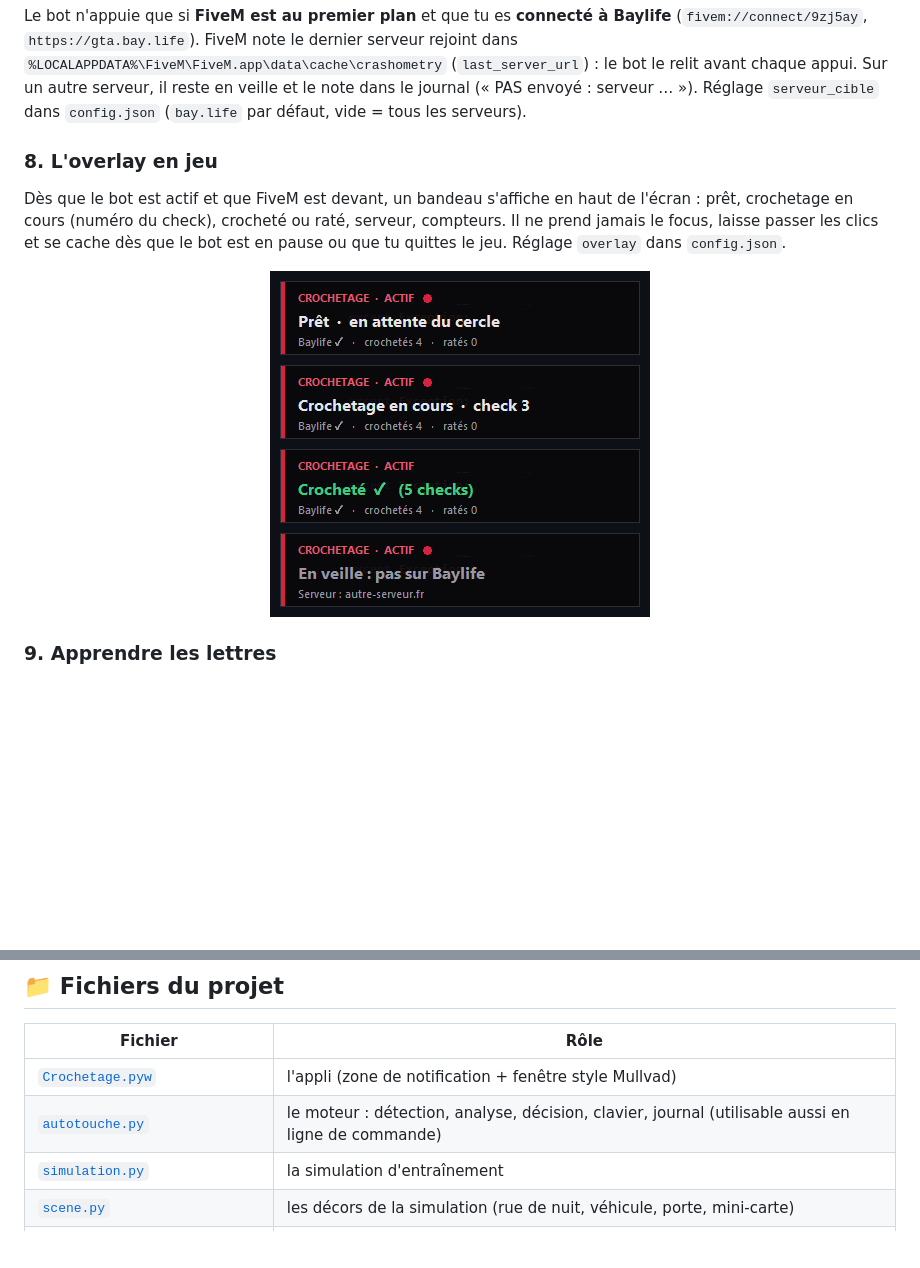
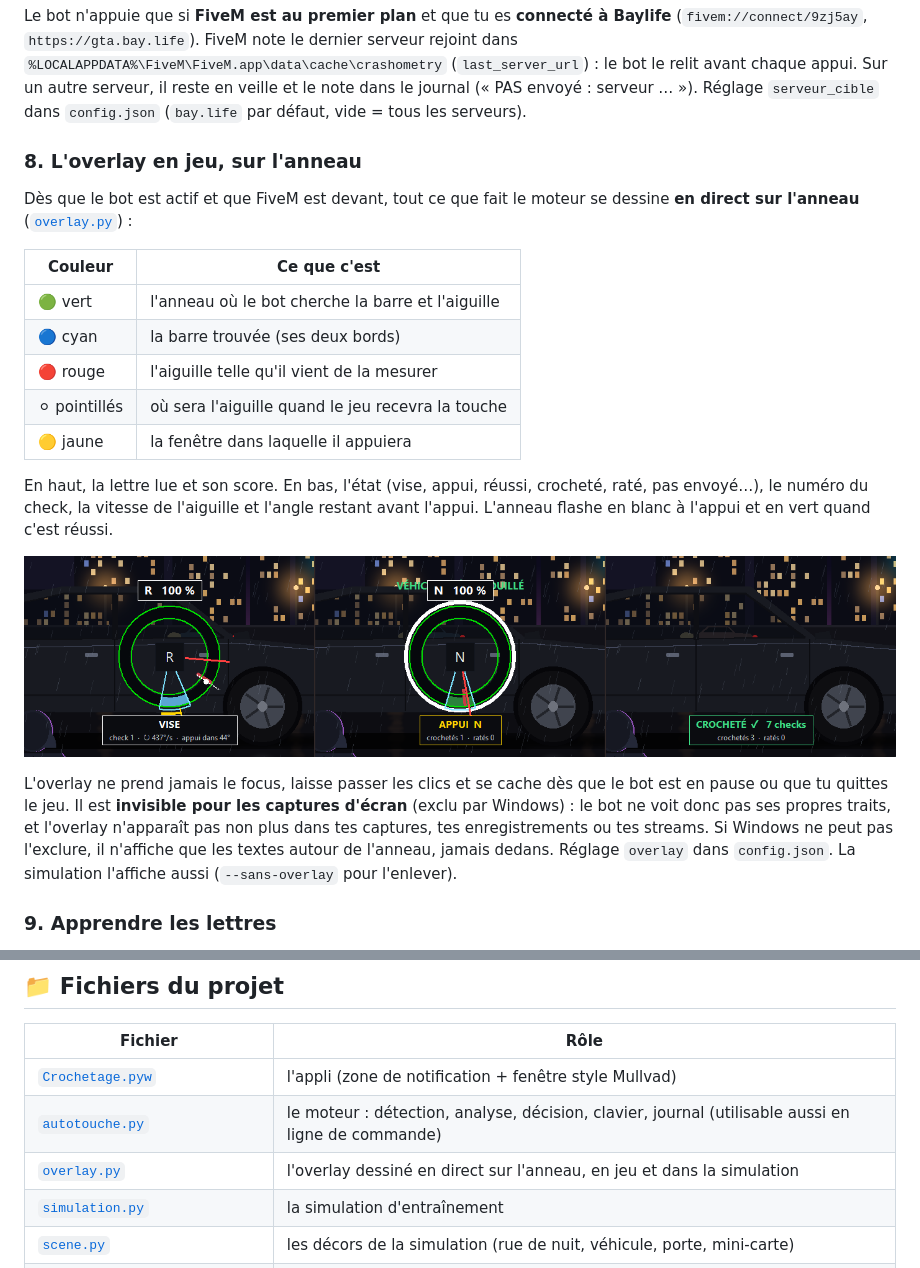
Before and after one commit to vortexturize-ai/Crochetage, a Markdown page: README.md, 2 parts joined by grey strips. Rendered like a GitHub page; pictures changed too: docs/overlay.png; blank space fills up the shorter version.

```diff
--- a/README.md
+++ b/README.md
@@ -165,13 +165,29 @@ Le bot n'appuie que si **FiveM est au premier plan** et que tu es **connecté à
 appui. Sur un autre serveur, il reste en veille et le note dans le journal (« PAS envoyé : serveur … »).
 Réglage `serveur_cible` dans `config.json` (`bay.life` par défaut, vide = tous les serveurs).
 
-### 8. L'overlay en jeu
-Dès que le bot est actif et que FiveM est devant, un bandeau s'affiche en haut de l'écran : prêt, crochetage
-en cours (numéro du check), crocheté ou raté, serveur, compteurs. Il ne prend jamais le focus, laisse passer
-les clics et se cache dès que le bot est en pause ou que tu quittes le jeu. Réglage `overlay` dans
-`config.json`.
+### 8. L'overlay en jeu, sur l'anneau
+Dès que le bot est actif et que FiveM est devant, tout ce que fait le moteur se dessine **en direct sur
+l'anneau** ([`overlay.py`](overlay.py)) :
 
-<p align="center"><img src="docs/overlay.png" alt="L'overlay en jeu" width="380"></p>
+| Couleur | Ce que c'est |
+|---|---|
+| 🟢 vert | l'anneau où le bot cherche la barre et l'aiguille |
+| 🔵 cyan | la barre trouvée (ses deux bords) |
+| 🔴 rouge | l'aiguille telle qu'il vient de la mesurer |
+| ⚪ pointillés | où sera l'aiguille quand le jeu recevra la touche |
+| 🟡 jaune | la fenêtre dans laquelle il appuiera |
+
+En haut, la lettre lue et son score. En bas, l'état (vise, appui, réussi, crocheté, raté, pas envoyé…), le
+numéro du check, la vitesse de l'aiguille et l'angle restant avant l'appui. L'anneau flashe en blanc à
+l'appui et en vert quand c'est réussi.
+
+<p align="center"><img src="docs/overlay.png" alt="L'overlay sur l'anneau : vise, appui, crocheté" width="100%"></p>
+
+L'overlay ne prend jamais le focus, laisse passer les clics et se cache dès que le bot est en pause ou que
+tu quittes le jeu. Il est **invisible pour les captures d'écran** (exclu par Windows) : le bot ne voit donc
+pas ses propres traits, et l'overlay n'apparaît pas non plus dans tes captures, tes enregistrements ou tes
+streams. Si Windows ne peut pas l'exclure, il n'affiche que les textes autour de l'anneau, jamais dedans.
+Réglage `overlay` dans `config.json`. La simulation l'affiche aussi (`--sans-overlay` pour l'enlever).
 
 ### 9. Apprendre les lettres
 - **Tout seul** : sur une lettre inconnue, tu la joues toi-même. Si le check suivant apparaît (ou si
@@ -294,6 +310,7 @@ défaut), `capture` (`auto` par défaut, `dxgi` ou `mss`), `journal` (journal d
 |---|---|
 | [`Crochetage.pyw`](Crochetage.pyw) | l'appli (zone de notification + fenêtre style Mullvad) |
 | [`autotouche.py`](autotouche.py) | le moteur : détection, analyse, décision, clavier, journal (utilisable aussi en ligne de commande) |
+| [`overlay.py`](overlay.py) | l'overlay dessiné en direct sur l'anneau, en jeu et dans la simulation |
 | [`simulation.py`](simulation.py) | la simulation d'entraînement |
 | [`scene.py`](scene.py) | les décors de la simulation (rue de nuit, véhicule, porte, mini-carte) |
 | [`rapport.py`](rapport.py) | le rapport d'analyse des journaux |
```
Also changed, not shown: 4 other files.
